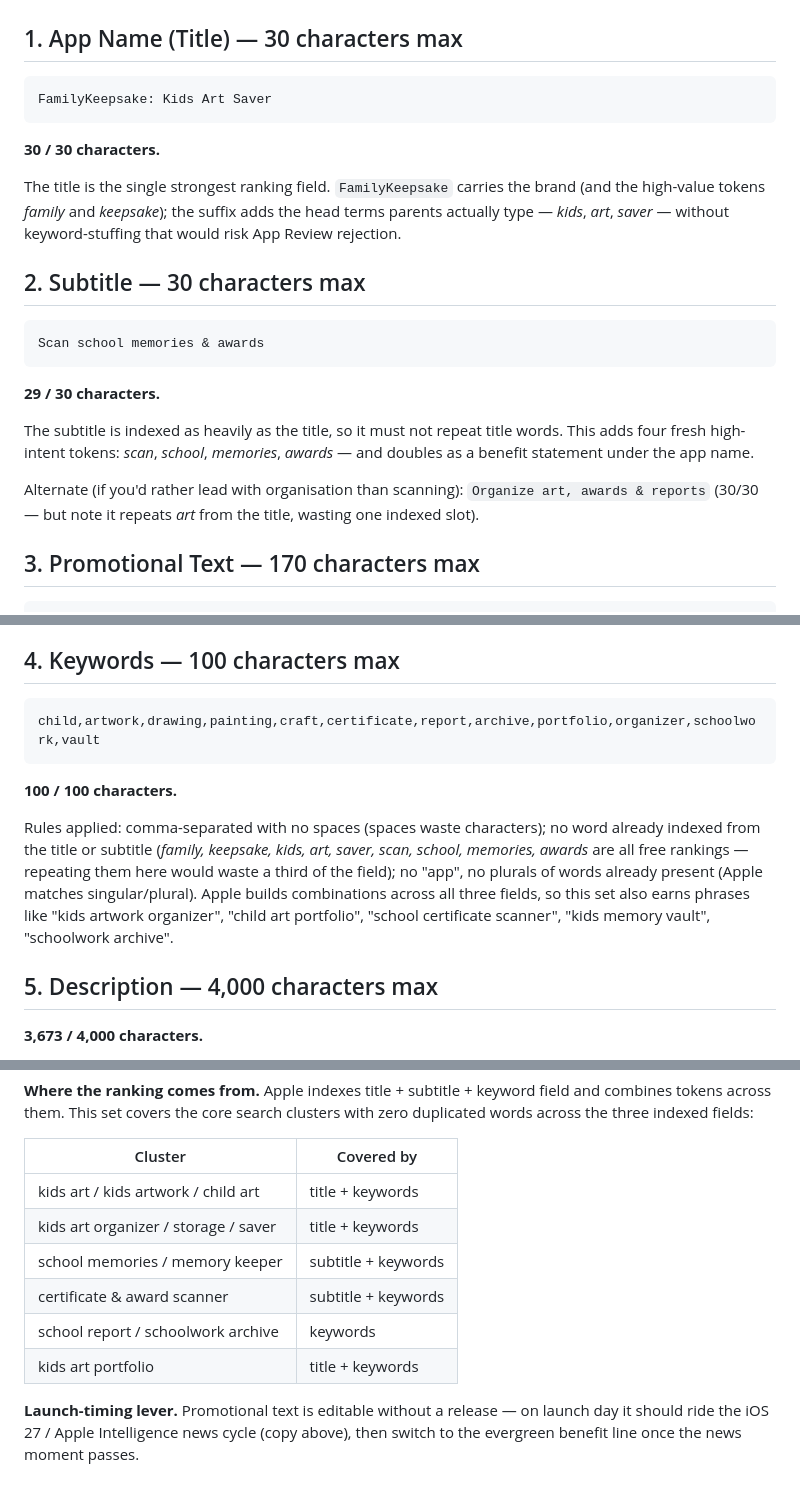
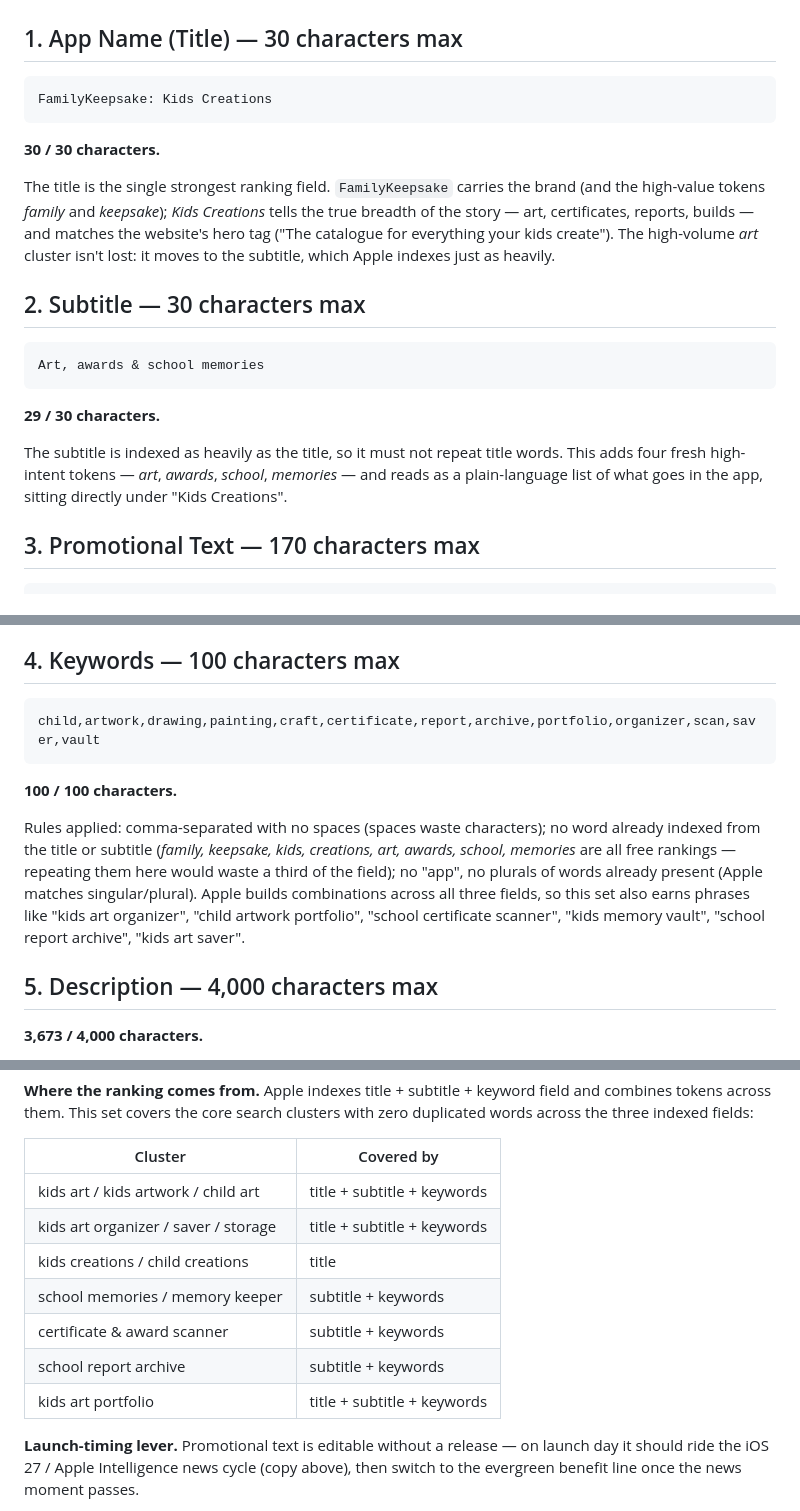
Before and after one commit to robertd7PPP/familykeepsake-web, a Markdown page: APP_STORE_COPY.md, 3 parts joined by grey strips. Drawn GitHub-style.

Commit message:
Broaden App Store title to Kids Creations
Title now reflects the full breadth of the app (art, certificates,
reports, builds) instead of art alone. The art keyword cluster moves
to the subtitle; keyword field rebalanced with scan and saver.

Co-Authored-By: Claude Fable 5 <noreply@anthropic.com>
Claude-Session: https://claude.ai/code/session_01TWMNcnrQBs3dVEYqCom1qG

````diff
--- a/APP_STORE_COPY.md
+++ b/APP_STORE_COPY.md
@@ -8,31 +8,29 @@ verified by character count. Rationale for each choice is at the bottom.
 ## 1. App Name (Title) — 30 characters max
 
 ```
-FamilyKeepsake: Kids Art Saver
+FamilyKeepsake: Kids Creations
 ```
 
 **30 / 30 characters.**
 
 The title is the single strongest ranking field. `FamilyKeepsake` carries the brand
-(and the high-value tokens *family* and *keepsake*); the suffix adds the head terms
-parents actually type — *kids*, *art*, *saver* — without keyword-stuffing that would
-risk App Review rejection.
+(and the high-value tokens *family* and *keepsake*); *Kids Creations* tells the true
+breadth of the story — art, certificates, reports, builds — and matches the website's
+hero tag ("The catalogue for everything your kids create"). The high-volume *art*
+cluster isn't lost: it moves to the subtitle, which Apple indexes just as heavily.
 
 ## 2. Subtitle — 30 characters max
 
 ```
-Scan school memories & awards
+Art, awards & school memories
 ```
 
 **29 / 30 characters.**
 
 The subtitle is indexed as heavily as the title, so it must not repeat title words.
-This adds four fresh high-intent tokens: *scan*, *school*, *memories*, *awards* —
-and doubles as a benefit statement under the app name.
-
-Alternate (if you'd rather lead with organisation than scanning):
-`Organize art, awards & reports` (30/30 — but note it repeats *art* from the title,
-wasting one indexed slot).
+This adds four fresh high-intent tokens — *art*, *awards*, *school*, *memories* —
+and reads as a plain-language list of what goes in the app, sitting directly under
+"Kids Creations".
 
 ## 3. Promotional Text — 170 characters max
 
@@ -55,18 +53,19 @@ Photograph the painting, the certificate, the Lego build. It's named, dated and
 ## 4. Keywords — 100 characters max
 
 ```
-child,artwork,drawing,painting,craft,certificate,report,archive,portfolio,organizer,schoolwork,vault
+child,artwork,drawing,painting,craft,certificate,report,archive,portfolio,organizer,scan,saver,vault
 ```
 
 **100 / 100 characters.**
 
 Rules applied: comma-separated with no spaces (spaces waste characters); no word
-already indexed from the title or subtitle (*family, keepsake, kids, art, saver,
-scan, school, memories, awards* are all free rankings — repeating them here would
+already indexed from the title or subtitle (*family, keepsake, kids, creations,
+art, awards, school, memories* are all free rankings — repeating them here would
 waste a third of the field); no "app", no plurals of words already present (Apple
 matches singular/plural). Apple builds combinations across all three fields, so
-this set also earns phrases like "kids artwork organizer", "child art portfolio",
-"school certificate scanner", "kids memory vault", "schoolwork archive".
+this set also earns phrases like "kids art organizer", "child artwork portfolio",
+"school certificate scanner", "kids memory vault", "school report archive",
+"kids art saver".
 
 ## 5. Description — 4,000 characters max
 
@@ -133,12 +132,13 @@ duplicated words across the three indexed fields:
 
 | Cluster | Covered by |
 |---|---|
-| kids art / kids artwork / child art | title + keywords |
-| kids art organizer / storage / saver | title + keywords |
+| kids art / kids artwork / child art | title + subtitle + keywords |
+| kids art organizer / saver / storage | title + subtitle + keywords |
+| kids creations / child creations | title |
 | school memories / memory keeper | subtitle + keywords |
 | certificate & award scanner | subtitle + keywords |
-| school report / schoolwork archive | keywords |
-| kids art portfolio | title + keywords |
+| school report archive | subtitle + keywords |
+| kids art portfolio | title + subtitle + keywords |
 
 **Launch-timing lever.** Promotional text is editable without a release — on launch
 day it should ride the iOS 27 / Apple Intelligence news cycle (copy above), then
````
